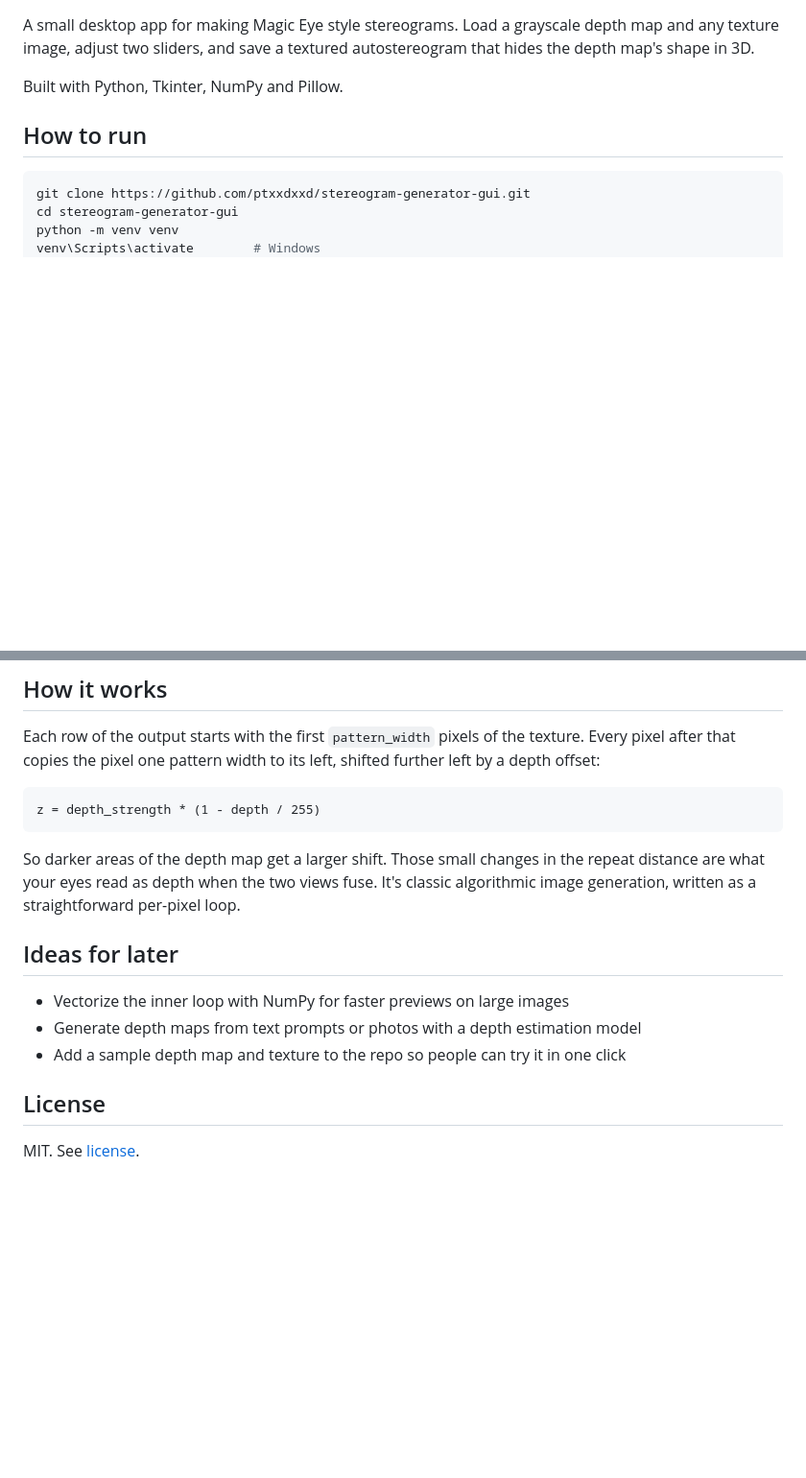
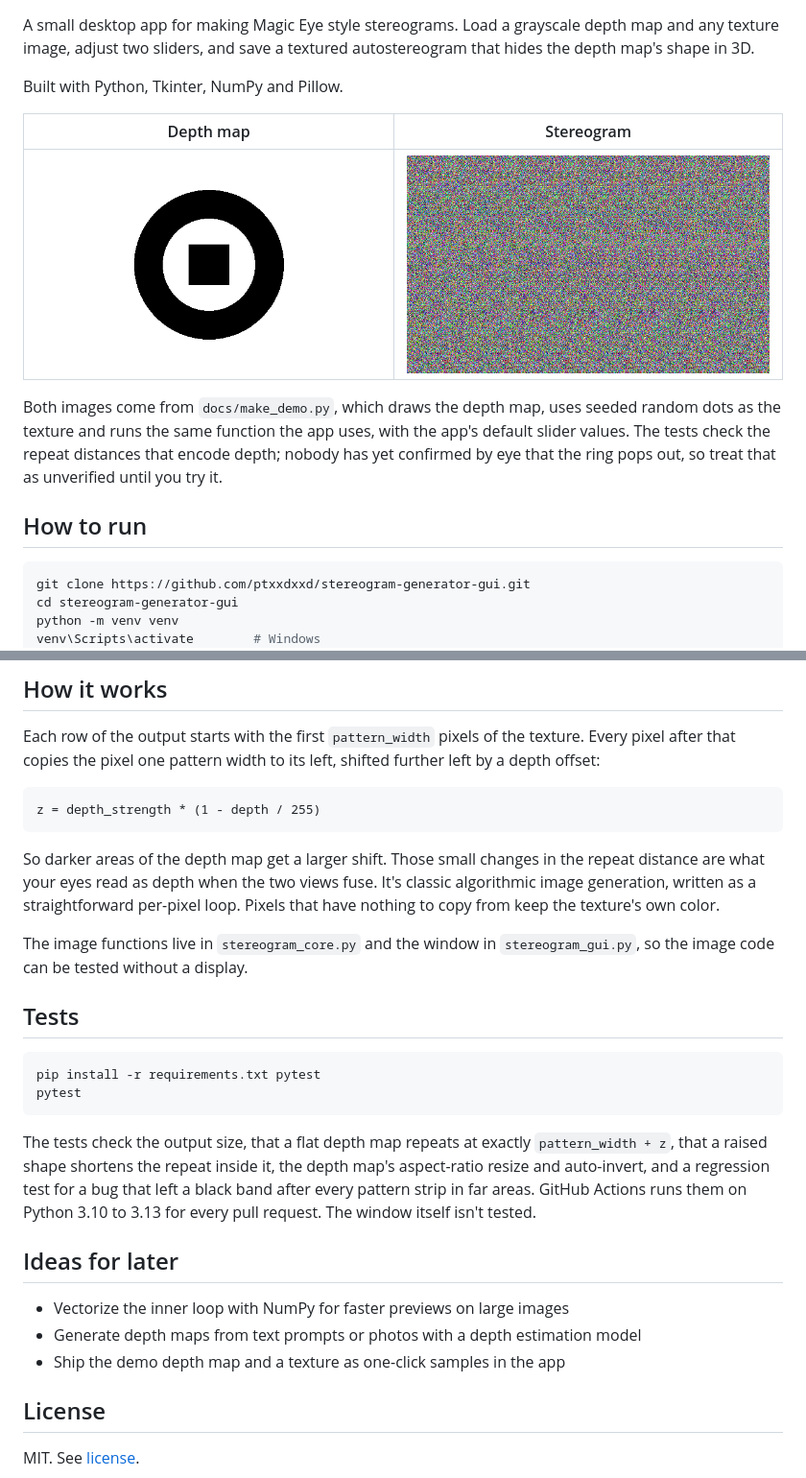
Before and after one commit to ptxxdxxd/stereogram-generator-gui, a Markdown page: README.md, 2 parts joined by grey strips. Shown at 96% size. GitHub-like rendering; pictures changed too: docs/demo-depth.png (added), docs/demo-stereogram.png (added); blank space fills up the shorter version.

````diff
--- a/README.md
+++ b/README.md
@@ -3,6 +5,12 @@
 A small desktop app for making Magic Eye style stereograms. Load a grayscale depth map and any texture image, adjust two sliders, and save a textured autostereogram that hides the depth map's shape in 3D.
 
 Built with Python, Tkinter, NumPy and Pillow.
+
+| Depth map | Stereogram |
+| --- | --- |
+| ![depth map: a ring with a square inside](docs/demo-depth.png) | ![random-dot stereogram made from that depth map](docs/demo-stereogram.png) |
+
+Both images come from `docs/make_demo.py`, which draws the depth map, uses seeded random dots as the texture and runs the same function the app uses, with the app's default slider values. The tests check the repeat distances that encode depth; nobody has yet confirmed by eye that the ring pops out, so treat that as unverified until you try it.
 
 ## How to run
 
@@ -37,13 +45,24 @@ Each row of the output starts with the first `pattern_width` pixels of the textu
 z = depth_strength * (1 - depth / 255)
 ```
 
-So darker areas of the depth map get a larger shift. Those small changes in the repeat distance are what your eyes read as depth when the two views fuse. It's classic algorithmic image generation, written as a straightforward per-pixel loop.
+So darker areas of the depth map get a larger shift. Those small changes in the repeat distance are what your eyes read as depth when the two views fuse. It's classic algorithmic image generation, written as a straightforward per-pixel loop. Pixels that have nothing to copy from keep the texture's own color.
+
+The image functions live in `stereogram_core.py` and the window in `stereogram_gui.py`, so the image code can be tested without a display.
+
+## Tests
+
+```bash
+pip install -r requirements.txt pytest
+pytest
+```
+
+The tests check the output size, that a flat depth map repeats at exactly `pattern_width + z`, that a raised shape shortens the repeat inside it, the depth map's aspect-ratio resize and auto-invert, and a regression test for a bug that left a black band after every pattern strip in far areas. GitHub Actions runs them on Python 3.10 to 3.13 for every pull request. The window itself isn't tested.
 
 ## Ideas for later
 
 - Vectorize the inner loop with NumPy for faster previews on large images
 - Generate depth maps from text prompts or photos with a depth estimation model
-- Add a sample depth map and texture to the repo so people can try it in one click
+- Ship the demo depth map and a texture as one-click samples in the app
 
 ## License
 
````
Also changed, not shown: other parts of README.md (+2 -0 lines), 6 other files.
